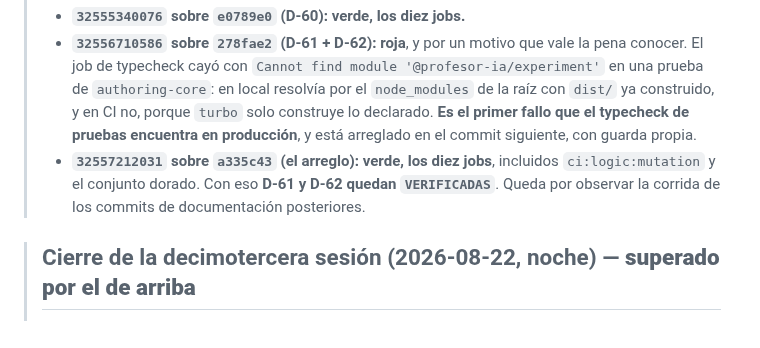
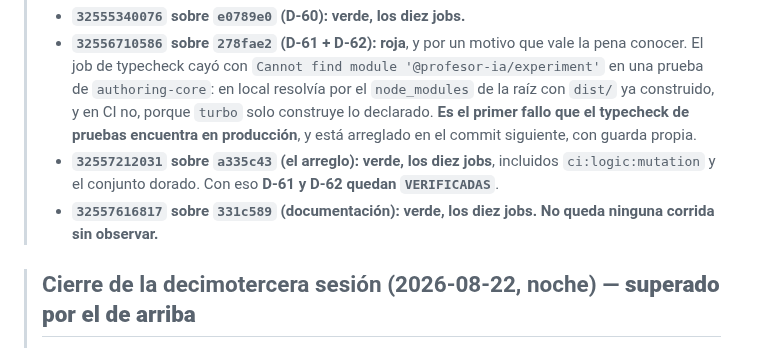
Before and after one commit to MEX-AmatsuMikaboshi/profe_ia, a Markdown page: docs/plan/HANDOFF.md, the part around the change. Rendered like a GitHub page.

Commit message:
docs: corrida 32557616817 observada en verde — no queda ninguna sin observar

```diff
--- a/docs/plan/HANDOFF.md
+++ b/docs/plan/HANDOFF.md
@@ -106,8 +106,9 @@
 >   en CI no, porque `turbo` solo construye lo declarado. **Es el primer fallo que el typecheck de
 >   pruebas encuentra en producción**, y está arreglado en el commit siguiente, con guarda propia.
 > - **`32557212031` sobre `a335c43` (el arreglo): verde, los diez jobs**, incluidos `ci:logic:mutation`
->   y el conjunto dorado. Con eso **D-61 y D-62 quedan `VERIFICADAS`**. Queda por observar la corrida
->   de los commits de documentación posteriores.
+>   y el conjunto dorado. Con eso **D-61 y D-62 quedan `VERIFICADAS`**.
+> - **`32557616817` sobre `331c589` (documentación): verde, los diez jobs.** **No queda ninguna
+>   corrida sin observar.**
 
 > ## Cierre de la decimotercera sesión (2026-08-22, noche) — **superado por el de arriba**
 >
```
